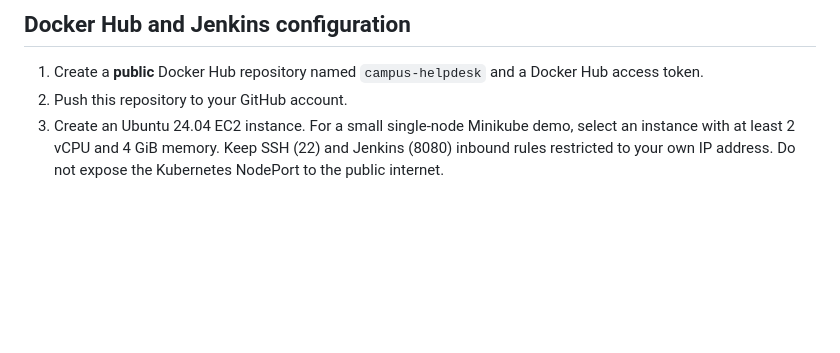
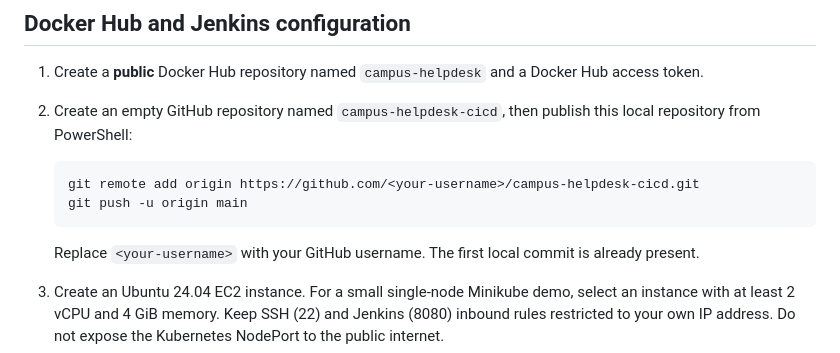
Before and after one commit to akkishansh/campus-helpdesk-cicd, a Markdown page: README.md, the part around the change. Drawn GitHub-style; blank space fills up the shorter version.

Commit message:
Document GitHub publishing steps

````diff
--- a/README.md
+++ b/README.md
@@ -21,7 +21,14 @@ The Jenkinsfile runs checkout, unit tests and syntax checks, Docker image build,
 ## Docker Hub and Jenkins configuration
 
 1. Create a **public** Docker Hub repository named `campus-helpdesk` and a Docker Hub access token.
-2. Push this repository to your GitHub account.
+2. Create an empty GitHub repository named `campus-helpdesk-cicd`, then publish this local repository from PowerShell:
+
+   ```powershell
+   git remote add origin https://github.com/<your-username>/campus-helpdesk-cicd.git
+   git push -u origin main
+   ```
+
+   Replace `<your-username>` with your GitHub username. The first local commit is already present.
 3. Create an Ubuntu 24.04 EC2 instance. For a small single-node Minikube demo, select an instance with at least 2 vCPU and 4 GiB memory. Keep SSH (22) and Jenkins (8080) inbound rules restricted to your own IP address. Do not expose the Kubernetes NodePort to the public internet.
 4. Copy `scripts/bootstrap-ec2.sh` to the instance and run it. Jenkins and Minikube will run on that same host. The script uses the official Jenkins package repository and downloads Minikube/kubectl.
 5. Open `http://<EC2-public-IP>:8080` from your allowed IP, unlock Jenkins with `/var/lib/jenkins/secrets/initialAdminPassword`, install suggested plugins, and create a Pipeline job using **Pipeline script from SCM** with your GitHub repository URL and branch.
````
